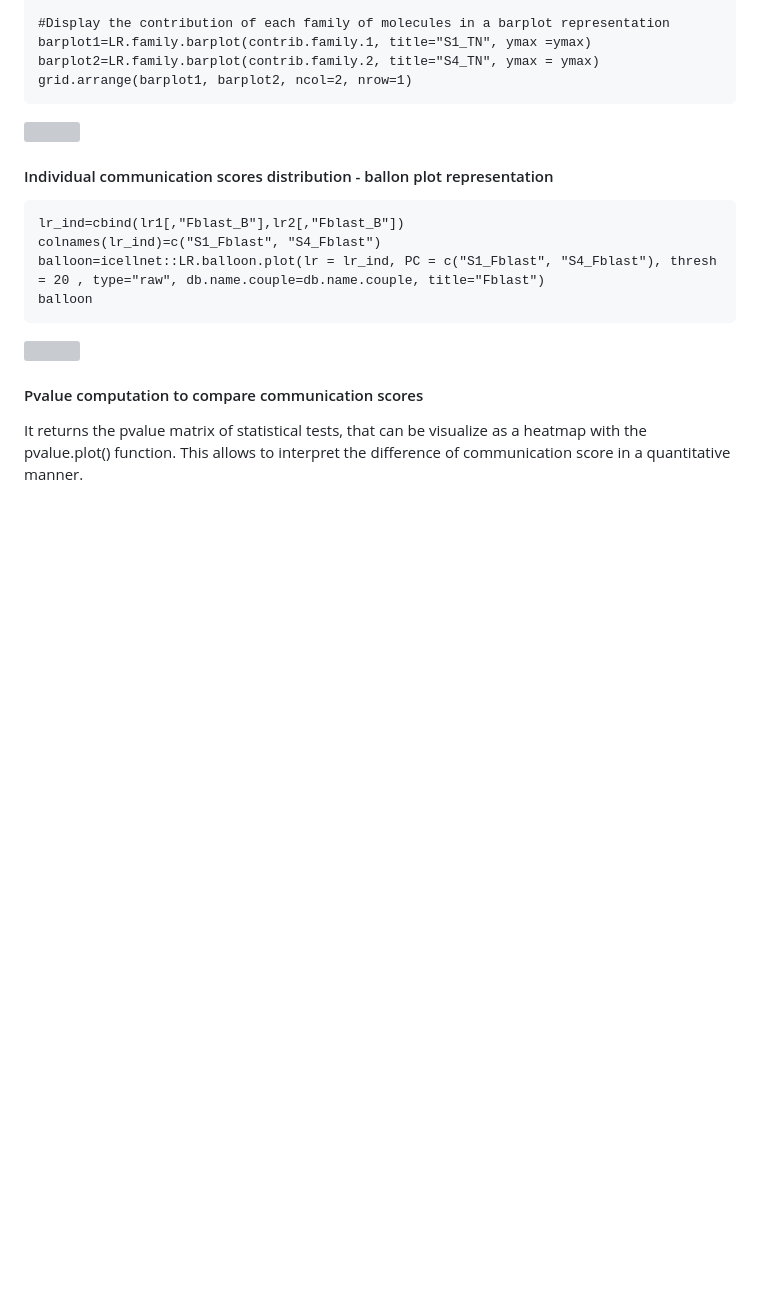
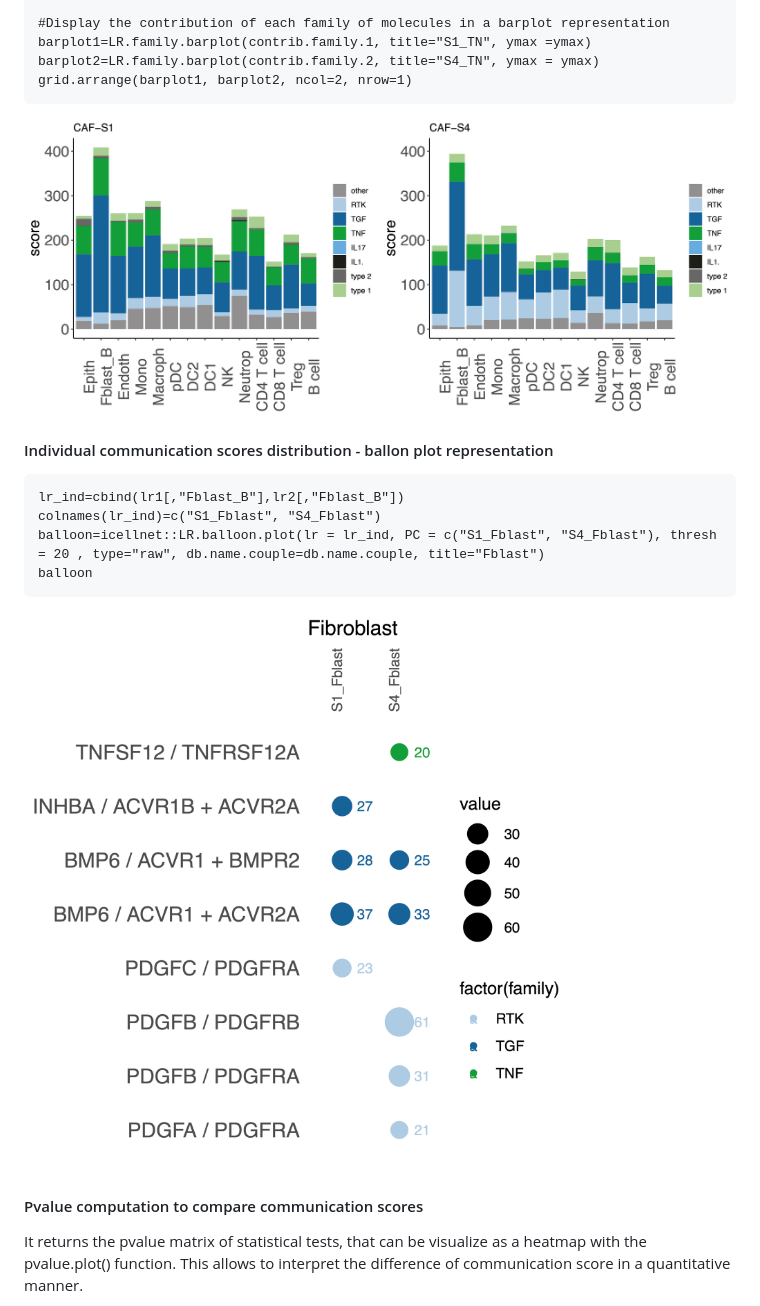
Before and after one commit to soumelis-lab/ICELLNET, a Markdown page: Vignette.md, the part around one of its changes. Rendered like a GitHub page; pictures changed too: pictures/ICELLNET_CAF_balloon.png (added), pictures/ICELLNET_CAF_barplots.png (added); blank space fills up the shorter version; grey boxes are pictures that could not be loaded.

````diff
--- a/Vignette.md
+++ b/Vignette.md
@@ -343,7 +343,7 @@ barplot1=LR.family.barplot(contrib.family.1, title="S1_TN", ymax =ymax)
 barplot2=LR.family.barplot(contrib.family.2, title="S4_TN", ymax = ymax)
 grid.arrange(barplot1, barplot2, ncol=2, nrow=1)
 ```
-![](pictures/ICELLNET_CAF_barplots.pdf)
+![](pictures/ICELLNET_CAF_barplots.png)
 
 
 #### Individual communication scores distribution - ballon plot representation
@@ -354,7 +354,7 @@ colnames(lr_ind)=c("S1_Fblast", "S4_Fblast")
 balloon=icellnet::LR.balloon.plot(lr = lr_ind, PC = c("S1_Fblast", "S4_Fblast"), thresh = 20 , type="raw", db.name.couple=db.name.couple, title="Fblast")
 balloon
 ```
-![](pictures/ICELLNET_CAF_balloon.pdf)
+![](pictures/ICELLNET_CAF_balloon.png)
 
 
 #### Pvalue computation to compare communication scores
````
Also changed, not shown: other parts of Vignette.md (+3 -3 lines), pictures/ICELLNET_CAF_pvalueplot.png (added), 2 other files.
